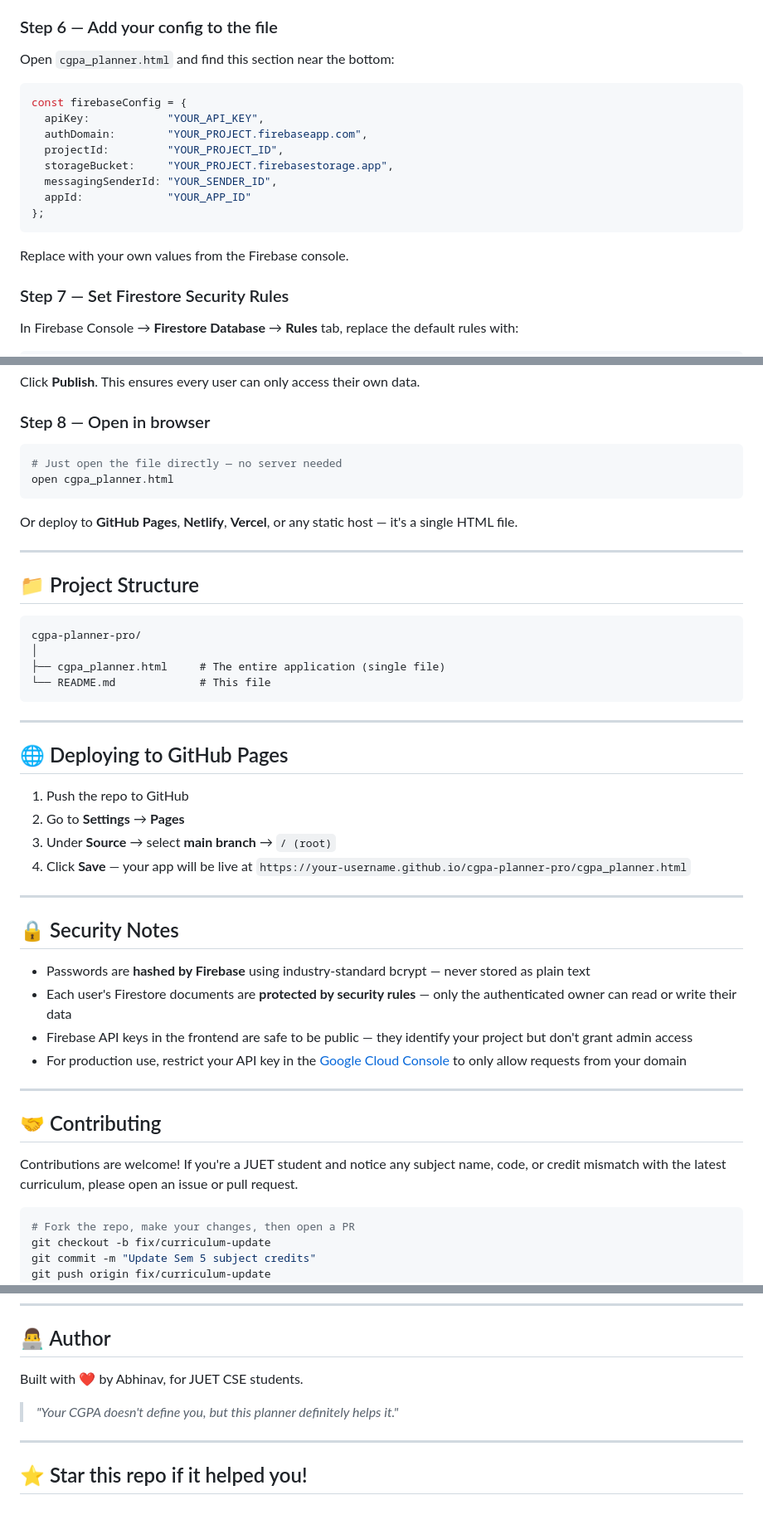
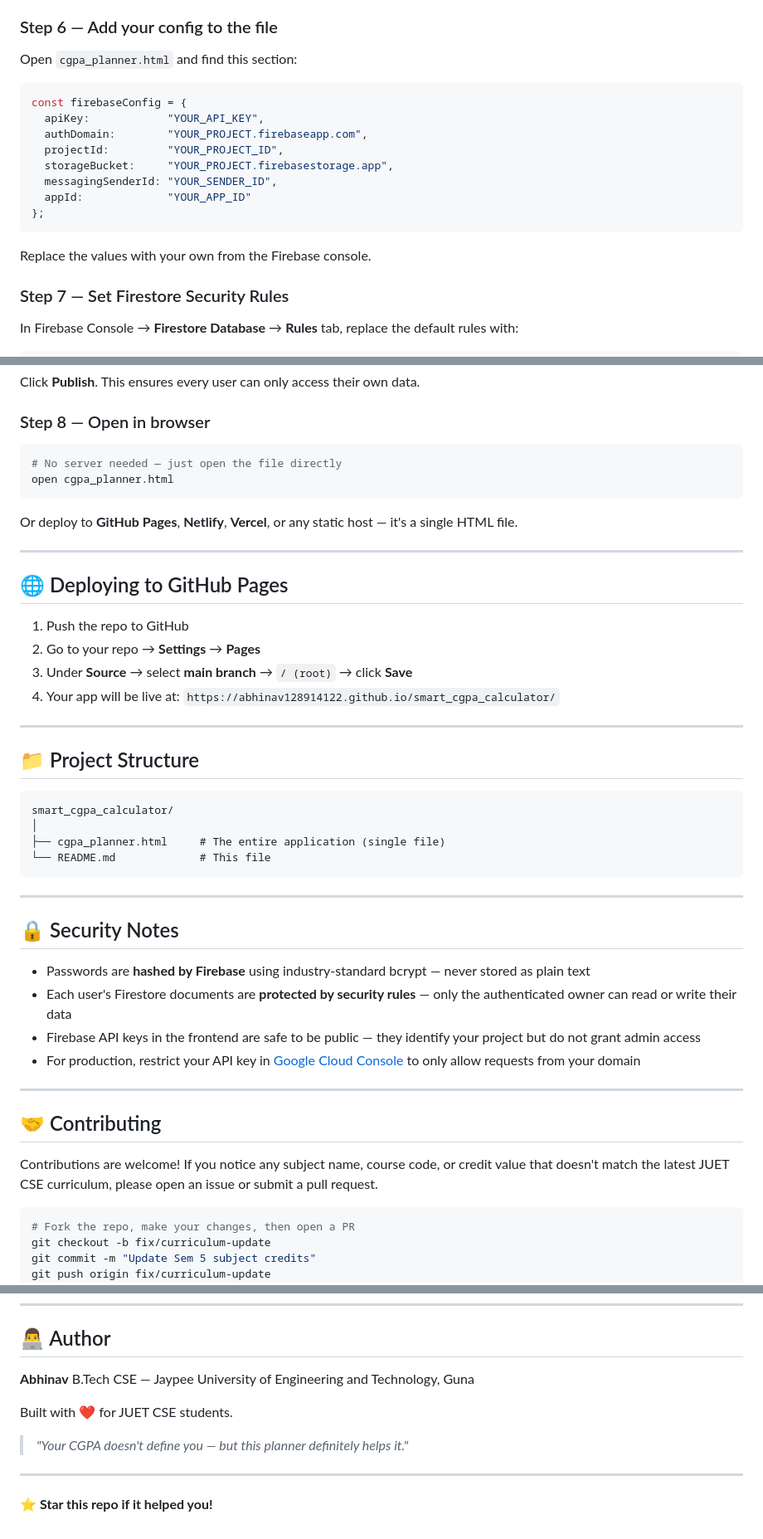
Before and after one commit to abhinav128914122/smart_cgpa_calculator, a Markdown page: README.md, 3 parts joined by grey strips. Shown at 83% size. GitHub-like rendering.

````diff
--- a/README.md
+++ b/README.md
@@ -123,7 +126,7 @@ cd cgpa-planner-pro
 3. Select **"Use a `<script>` tag"** — copy the `firebaseConfig` object
 
 ### Step 6 — Add your config to the file
-Open `cgpa_planner.html` and find this section near the bottom:
+Open `cgpa_planner.html` and find this section:
 
 ```javascript
 const firebaseConfig = {
@@ -136,7 +139,7 @@ const firebaseConfig = {
 };
 ```
 
-Replace with your own values from the Firebase console.
+Replace the values with your own from the Firebase console.
 
 ### Step 7 — Set Firestore Security Rules
 In Firebase Console → **Firestore Database** → **Rules** tab, replace the default rules with:
@@ -159,7 +162,7 @@ Click **Publish**. This ensures every user can only access their own data.
 
 ### Step 8 — Open in browser
 ```bash
-# Just open the file directly — no server needed
+# No server needed — just open the file directly
 open cgpa_planner.html
 ```
 
@@ -167,10 +170,20 @@ Or deploy to **GitHub Pages**, **Netlify**, **Vercel**, or any static host — i
 
 ---
 
+## 🌐 Deploying to GitHub Pages
+
+1. Push the repo to GitHub
+2. Go to your repo → **Settings** → **Pages**
+3. Under **Source** → select **main branch** → `/ (root)` → click **Save**
+4. Your app will be live at:
+   `https://abhinav128914122.github.io/smart_cgpa_calculator/`
+
+---
+
 ## 📁 Project Structure
 
 ```
-cgpa-planner-pro/
+smart_cgpa_calculator/
 │
 ├── cgpa_planner.html     # The entire application (single file)
 └── README.md             # This file
@@ -178,28 +191,18 @@ cgpa-planner-pro/
 
 ---
 
-## 🌐 Deploying to GitHub Pages
-
-1. Push the repo to GitHub
-2. Go to **Settings** → **Pages**
-3. Under **Source** → select **main branch** → `/ (root)`
-4. Click **Save** — your app will be live at `https://your-username.github.io/cgpa-planner-pro/cgpa_planner.html`
-
----
-
-
 ## 🔒 Security Notes
 
 - Passwords are **hashed by Firebase** using industry-standard bcrypt — never stored as plain text
 - Each user's Firestore documents are **protected by security rules** — only the authenticated owner can read or write their data
-- Firebase API keys in the frontend are safe to be public — they identify your project but don't grant admin access
-- For production use, restrict your API key in the [Google Cloud Console](https://console.cloud.google.com) to only allow requests from your domain
+- Firebase API keys in the frontend are safe to be public — they identify your project but do not grant admin access
+- For production, restrict your API key in [Google Cloud Console](https://console.cloud.google.com) to only allow requests from your domain
 
 ---
 
 ## 🤝 Contributing
 
-Contributions are welcome! If you're a JUET student and notice any subject name, code, or credit mismatch with the latest curriculum, please open an issue or pull request.
+Contributions are welcome! If you notice any subject name, course code, or credit value that doesn't match the latest JUET CSE curriculum, please open an issue or submit a pull request.
 
 ```bash
 # Fork the repo, make your changes, then open a PR
@@ -218,10 +221,13 @@ MIT License — free to use, modify and distribute.
 
 ## 👨‍💻 Author
 
-Built with ❤️ by Abhinav, for JUET CSE students.
+**Abhinav**
+B.Tech CSE — Jaypee University of Engineering and Technology, Guna
 
-> *"Your CGPA doesn't define you, but this planner definitely helps it."*
+Built with ❤️ for JUET CSE students.
+
+> *"Your CGPA doesn't define you — but this planner definitely helps it."*
 
 ---
 
-## ⭐ Star this repo if it helped you!
+⭐ **Star this repo if it helped you!**
````
Also changed, not shown: other parts of README.md (+17 -14 lines).
